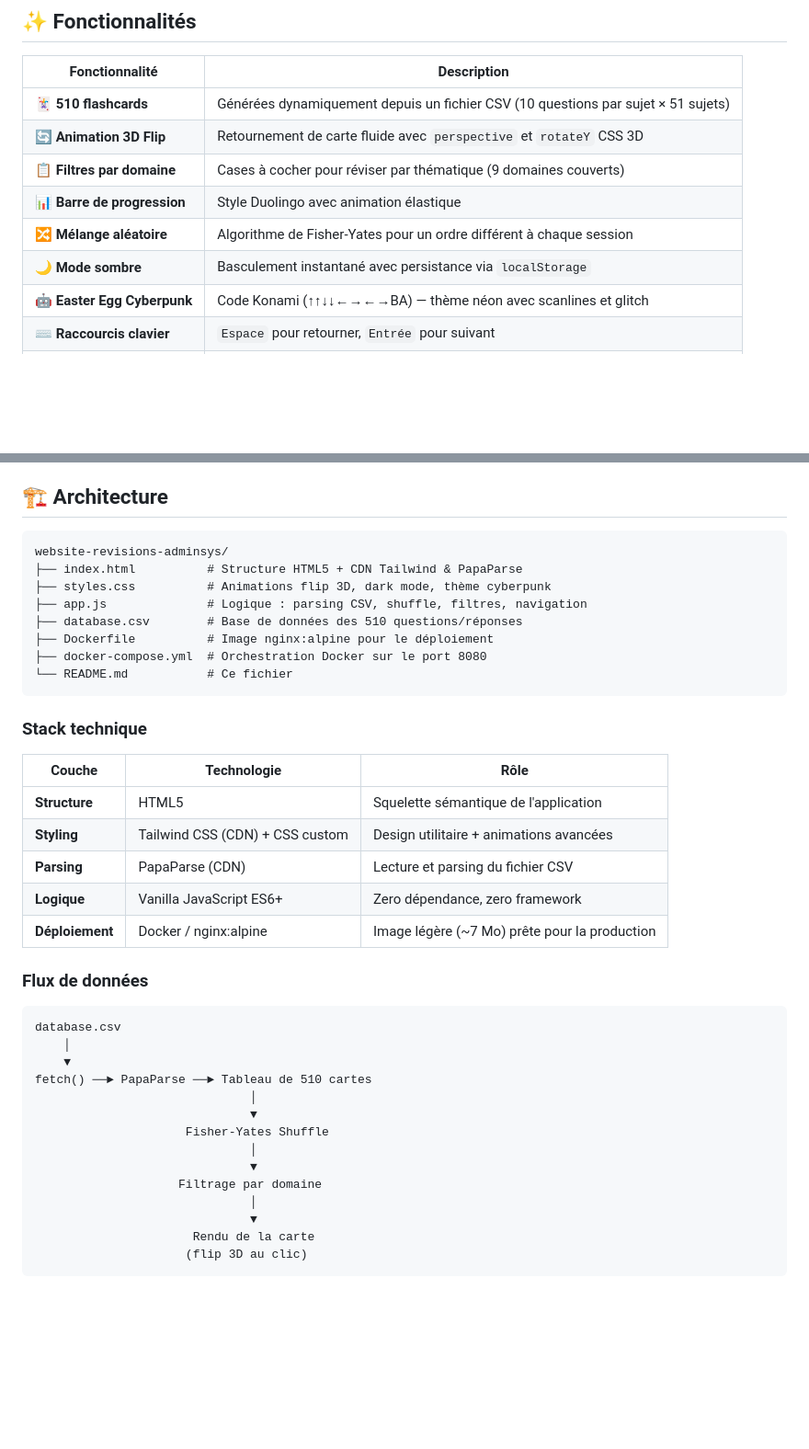
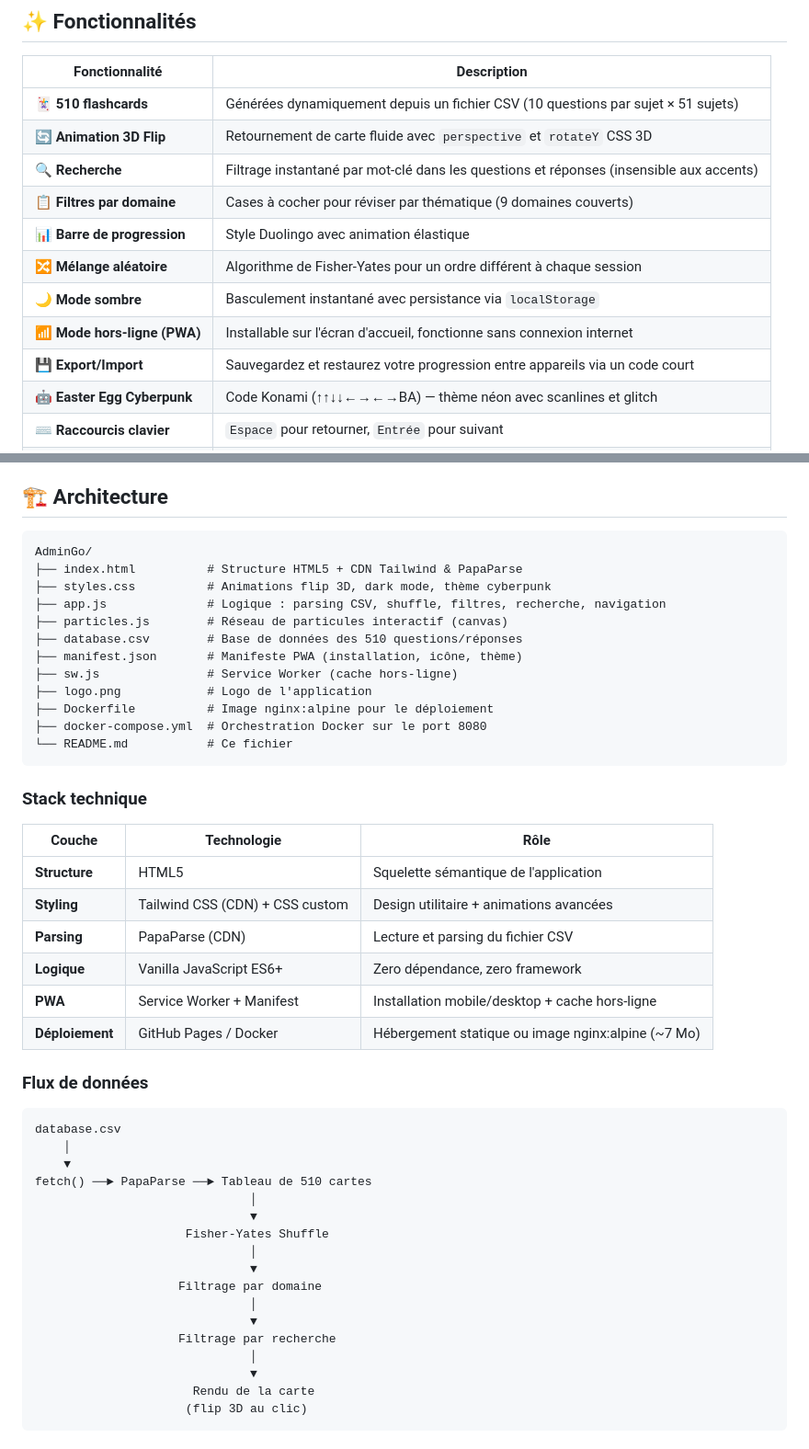
Before and after one commit to TutoTech/AdminGo, a Markdown page: README.md, 2 parts joined by grey strips. Shown at 92% size. GitHub-like rendering; blank space fills up the shorter version.

Commit message:
docs: update README with search, PWA and export/import features
Co-Authored-By: Claude Opus 4.6 (1M context) <noreply@anthropic.com>

````diff
--- a/README.md
+++ b/README.md
@@ -30,10 +30,13 @@ Une SPA statique, moderne et gamifiée, inspirée du design Duolingo.
 |---|---|
 | 🃏 **510 flashcards** | Générées dynamiquement depuis un fichier CSV (10 questions par sujet × 51 sujets) |
 | 🔄 **Animation 3D Flip** | Retournement de carte fluide avec `perspective` et `rotateY` CSS 3D |
+| 🔍 **Recherche** | Filtrage instantané par mot-clé dans les questions et réponses (insensible aux accents) |
 | 📋 **Filtres par domaine** | Cases à cocher pour réviser par thématique (9 domaines couverts) |
 | 📊 **Barre de progression** | Style Duolingo avec animation élastique |
 | 🔀 **Mélange aléatoire** | Algorithme de Fisher-Yates pour un ordre différent à chaque session |
 | 🌙 **Mode sombre** | Basculement instantané avec persistance via `localStorage` |
+| 📶 **Mode hors-ligne (PWA)** | Installable sur l'écran d'accueil, fonctionne sans connexion internet |
+| 💾 **Export/Import** | Sauvegardez et restaurez votre progression entre appareils via un code court |
 | 🤖 **Easter Egg Cyberpunk** | Code Konami (↑↑↓↓←→←→BA) — thème néon avec scanlines et glitch |
 | ⌨️ **Raccourcis clavier** | `Espace` pour retourner, `Entrée` pour suivant |
 | 📱 **Responsive** | Design adaptatif pour desktop, tablette et mobile |
@@ -76,11 +79,15 @@ Les fichiers sont 100% statiques. Servez simplement le répertoire avec nginx, A
 ## 🏗️ Architecture
 
 ```
-website-revisions-adminsys/
+AdminGo/
 ├── index.html          # Structure HTML5 + CDN Tailwind & PapaParse
 ├── styles.css          # Animations flip 3D, dark mode, thème cyberpunk
-├── app.js              # Logique : parsing CSV, shuffle, filtres, navigation
+├── app.js              # Logique : parsing CSV, shuffle, filtres, recherche, navigation
+├── particles.js        # Réseau de particules interactif (canvas)
 ├── database.csv        # Base de données des 510 questions/réponses
+├── manifest.json       # Manifeste PWA (installation, icône, thème)
+├── sw.js               # Service Worker (cache hors-ligne)
+├── logo.png            # Logo de l'application
 ├── Dockerfile          # Image nginx:alpine pour le déploiement
 ├── docker-compose.yml  # Orchestration Docker sur le port 8080
 └── README.md           # Ce fichier
@@ -94,7 +101,8 @@ website-revisions-adminsys/
 | **Styling** | Tailwind CSS (CDN) + CSS custom | Design utilitaire + animations avancées |
 | **Parsing** | PapaParse (CDN) | Lecture et parsing du fichier CSV |
 | **Logique** | Vanilla JavaScript ES6+ | Zero dépendance, zero framework |
-| **Déploiement** | Docker / nginx:alpine | Image légère (~7 Mo) prête pour la production |
+| **PWA** | Service Worker + Manifest | Installation mobile/desktop + cache hors-ligne |
+| **Déploiement** | GitHub Pages / Docker | Hébergement statique ou image nginx:alpine (~7 Mo) |
 
 ### Flux de données
 
@@ -109,6 +117,9 @@ fetch() ──► PapaParse ──► Tableau de 510 cartes
                               │
                               ▼
                     Filtrage par domaine
+                              │
+                              ▼
+                    Filtrage par recherche
                               │
                               ▼
                       Rendu de la carte
````
